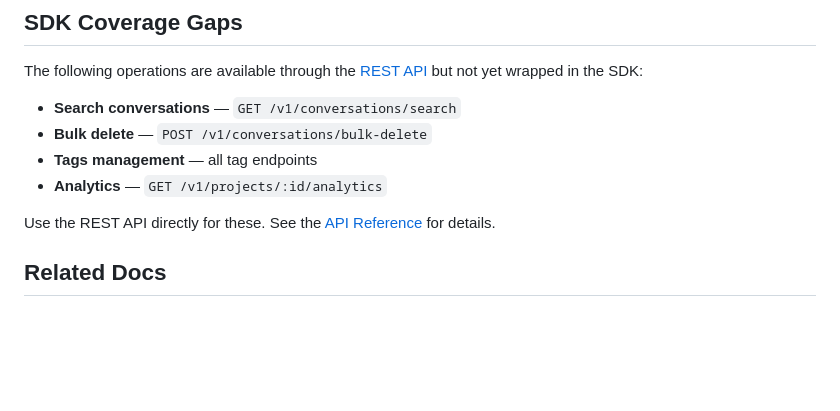
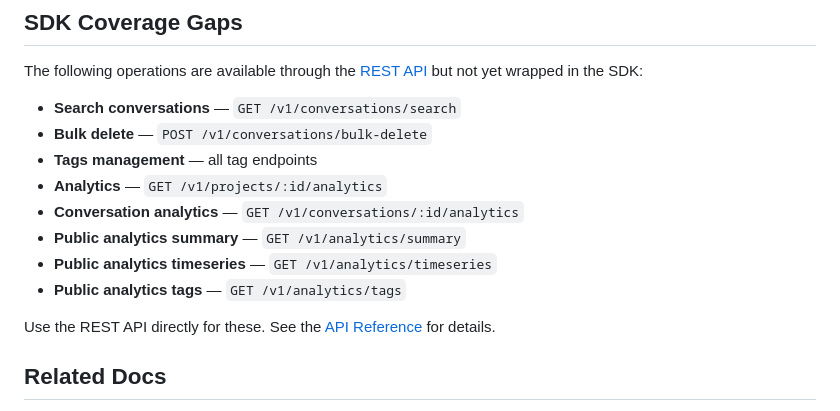
Before and after one commit to duyet/agentstate, a Markdown page: docs/sdk.md, the part around the change. GitHub-like rendering; blank space fills up the shorter version.

```diff
--- a/docs/sdk.md
+++ b/docs/sdk.md
@@ -191,6 +191,10 @@ The following operations are available through the [REST API](./api-reference.md
 - **Bulk delete** — `POST /v1/conversations/bulk-delete`
 - **Tags management** — all tag endpoints
 - **Analytics** — `GET /v1/projects/:id/analytics`
+- **Conversation analytics** — `GET /v1/conversations/:id/analytics`
+- **Public analytics summary** — `GET /v1/analytics/summary`
+- **Public analytics timeseries** — `GET /v1/analytics/timeseries`
+- **Public analytics tags** — `GET /v1/analytics/tags`
 
 Use the REST API directly for these. See the [API Reference](./api-reference.md) for details.
 
```
Also changed, not shown: docs/api-reference.md (+37 -0 lines), docs/environment-variables.md (+1 -0 lines).
